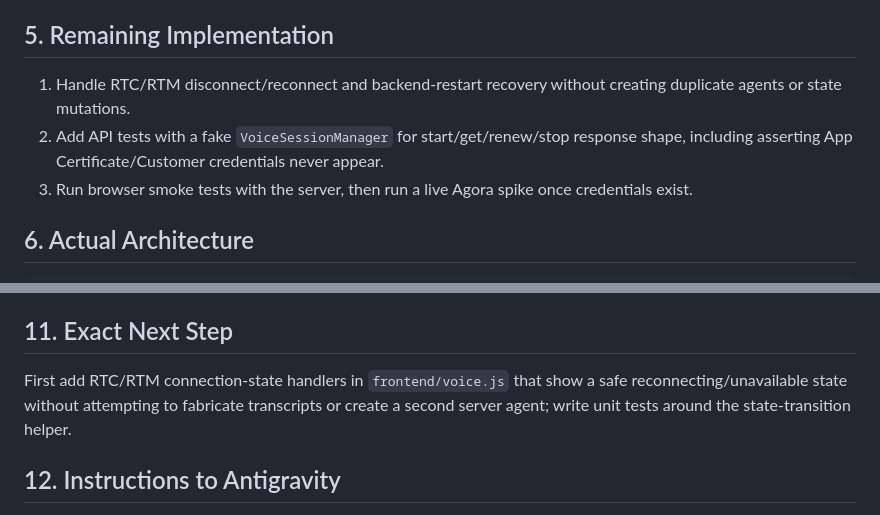
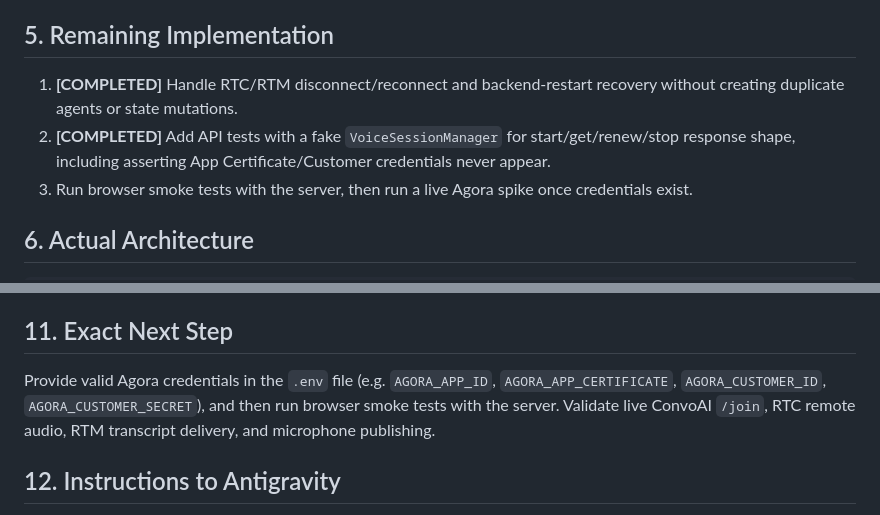
Before and after one commit to EcoSphere-2026-Hackathon/Aegis, a Markdown page: AGORA_CODEX_HANDOFF.md, 2 parts joined by grey strips. Drawn GitHub-style.

Commit message:
docs: Update Agora handoff status

```diff
--- a/AGORA_CODEX_HANDOFF.md
+++ b/AGORA_CODEX_HANDOFF.md
@@ -128,8 +128,8 @@ Live-test it on the chosen Agora project; if this project's RTM policy requires
 
 ## 5. Remaining Implementation
 
-1. Handle RTC/RTM disconnect/reconnect and backend-restart recovery without creating duplicate agents or state mutations.
-2. Add API tests with a fake `VoiceSessionManager` for start/get/renew/stop response shape, including asserting App Certificate/Customer credentials never appear.
+1. **[COMPLETED]** Handle RTC/RTM disconnect/reconnect and backend-restart recovery without creating duplicate agents or state mutations.
+2. **[COMPLETED]** Add API tests with a fake `VoiceSessionManager` for start/get/renew/stop response shape, including asserting App Certificate/Customer credentials never appear.
 3. Run browser smoke tests with the server, then run a live Agora spike once credentials exist.
 
 ## 6. Actual Architecture
@@ -195,7 +195,7 @@ Not performed: credentials/configuration are missing.
 
 ## 11. Exact Next Step
 
-First add RTC/RTM connection-state handlers in `frontend/voice.js` that show a safe reconnecting/unavailable state without attempting to fabricate transcripts or create a second server agent; write unit tests around the state-transition helper.
+Provide valid Agora credentials in the `.env` file (e.g. `AGORA_APP_ID`, `AGORA_APP_CERTIFICATE`, `AGORA_CUSTOMER_ID`, `AGORA_CUSTOMER_SECRET`), and then run browser smoke tests with the server. Validate live ConvoAI `/join`, RTC remote audio, RTM transcript delivery, and microphone publishing.
 
 ## 12. Instructions to Antigravity
 
```
